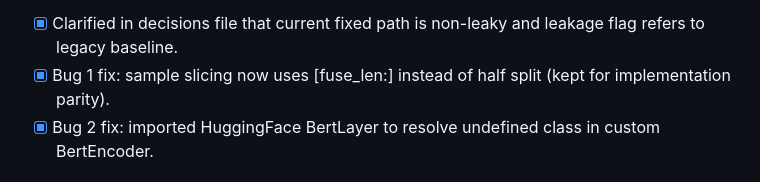
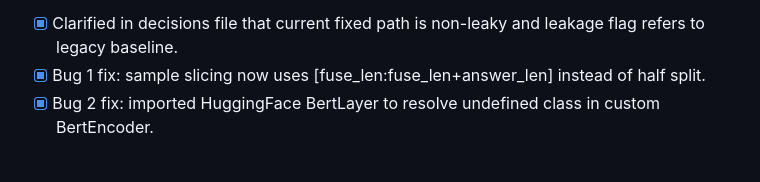
Before and after one commit to panzerofthelake03/DiffuVQA, a Markdown page: shared/TODO.md, the part around the change. Rendered like a GitHub page.

```diff
--- a/shared/TODO.md
+++ b/shared/TODO.md
@@ -21,7 +21,7 @@ Validation snapshot:
 - Result: legacy_generation_ratio=0.0, fixed_generation_ratio=1.0, leakage_detected=true (legacy baseline still fails as expected)
 - Tiny e2e: legacy exact_match=1.0, fixed exact_match=0.0 on 4 samples (expected with weak checkpoint under non-leaky setup)
 - [x] Clarified in decisions file that current fixed path is non-leaky and leakage flag refers to legacy baseline.
-- [x] Bug 1 fix: sample slicing now uses [fuse_len:] instead of half split (kept for implementation parity).
+- [x] Bug 1 fix: sample slicing now uses [fuse_len:fuse_len+answer_len] instead of half split.
 - [x] Bug 2 fix: imported HuggingFace BertLayer to resolve undefined class in custom BertEncoder.
 
 ## Phase 1: Model Training and Optimization
```
